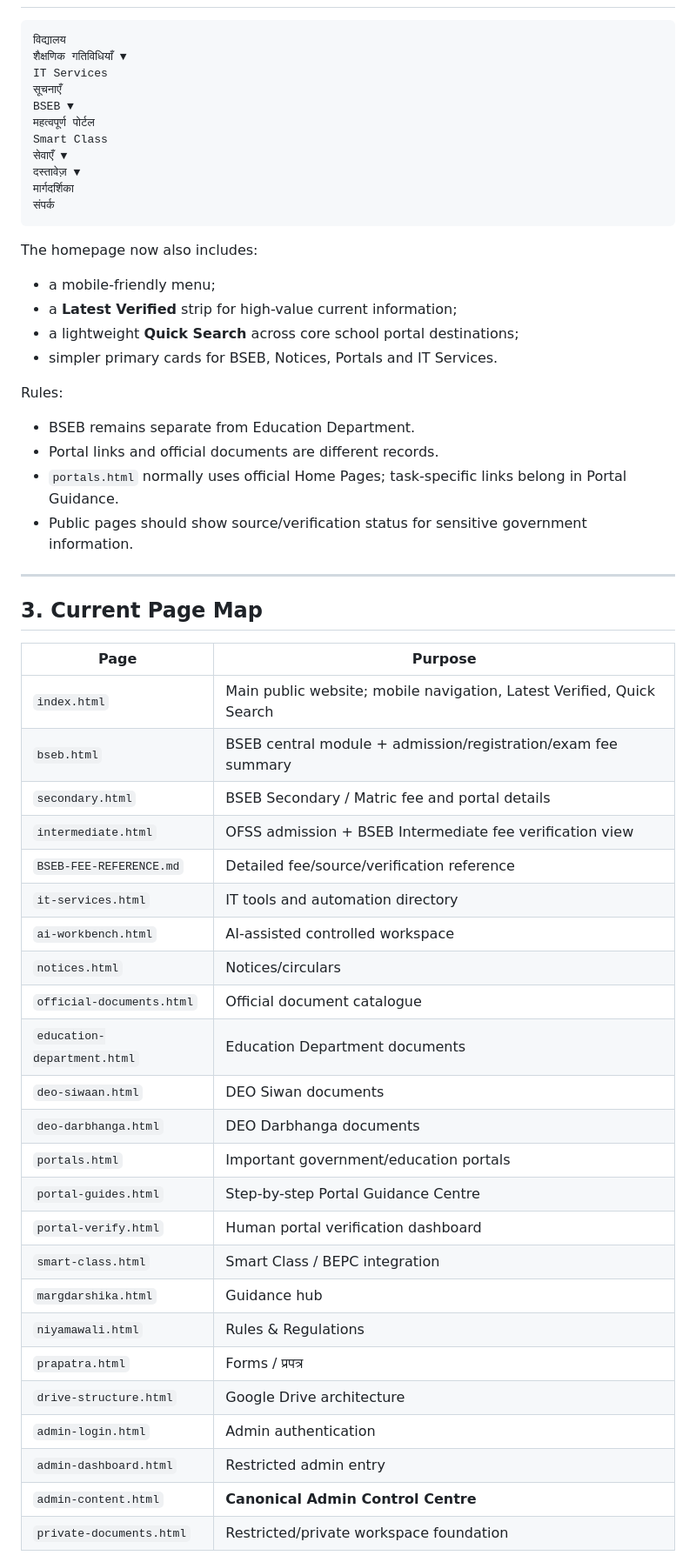
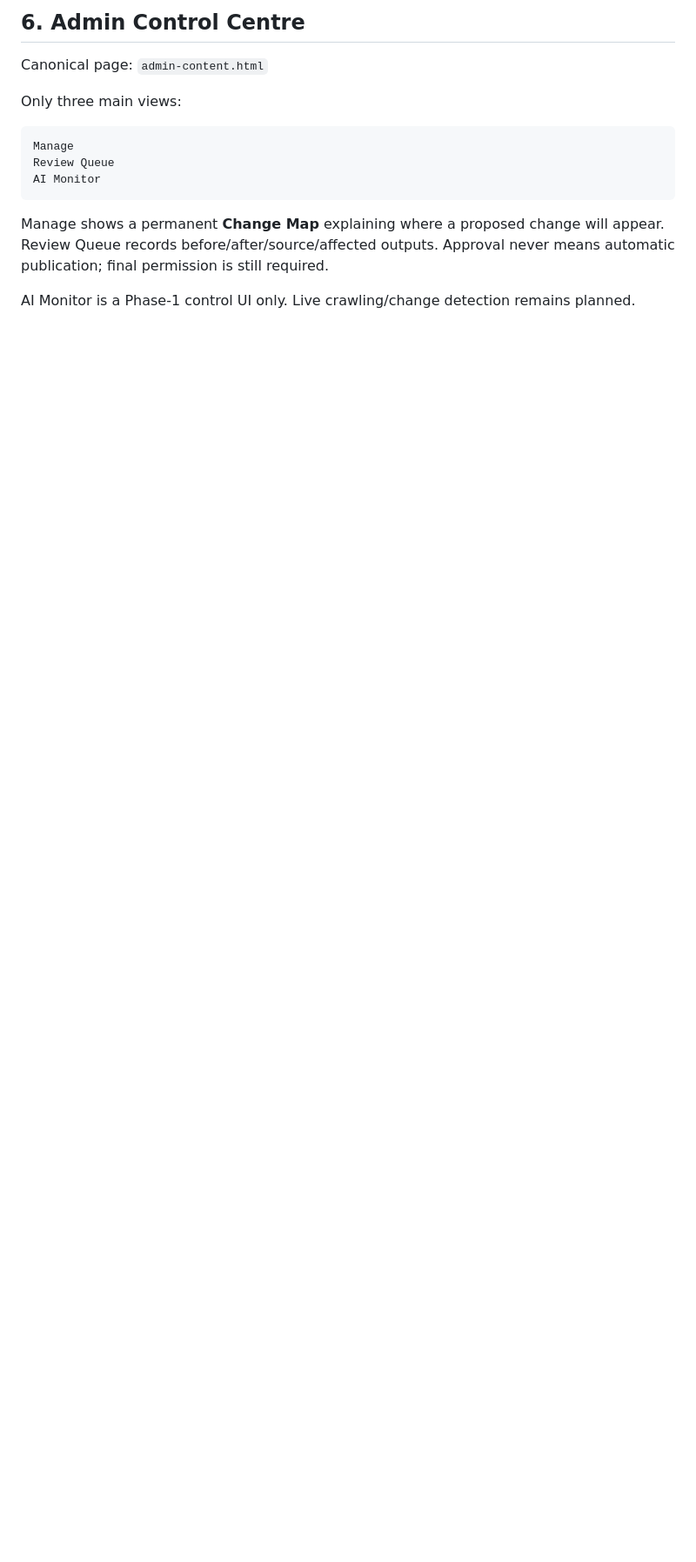
Before and after one commit to zzpsah/umv-tetahali-staging, a Markdown page: README.md, the part around one of its changes. Shown at 87% size. Rendered like a GitHub page; blank space fills up the shorter version.

````diff
--- a/README.md
+++ b/README.md
@@ -53,60 +135,16 @@ Public GitHub Pages must never be treated as private storage.
+## 6. Admin Control Centre
+
+Canonical page: `admin-content.html`
+
+Only three main views:
 
 ```text
-विद्यालय
-शैक्षणिक गतिविधियाँ ▼
-IT Services
-सूचनाएँ
-BSEB ▼
-महत्वपूर्ण पोर्टल
-Smart Class
-सेवाएँ ▼
-दस्तावेज़ ▼
-मार्गदर्शिका
-संपर्क
+Manage
+Review Queue
+AI Monitor
 ```
 
-The homepage now also includes:
+Manage shows a permanent **Change Map** explaining where a proposed change will appear. Review Queue records before/after/source/affected outputs. Approval never means automatic publication; final permission is still required.
 
-- a mobile-friendly menu;
-- a **Latest Verified** strip for high-value current information;
-- a lightweight **Quick Search** across core school portal destinations;
-- simpler primary cards for BSEB, Notices, Portals and IT Services.
+AI Monitor is a Phase-1 control UI only. Live crawling/change detection remains planned.
 
-Rules:
-
-- BSEB remains separate from Education Department.
-- Portal links and official documents are different records.
-- `portals.html` normally uses official Home Pages; task-specific links belong in Portal Guidance.
-- Public pages should show source/verification status for sensitive government information.
-
----
-
-## 3. Current Page Map
-
-| Page | Purpose |
-|---|---|
-| `index.html` | Main public website; mobile navigation, Latest Verified, Quick Search |
-| `bseb.html` | BSEB central module + admission/registration/exam fee summary |
-| `secondary.html` | BSEB Secondary / Matric fee and portal details |
-| `intermediate.html` | OFSS admission + BSEB Intermediate fee verification view |
-| `BSEB-FEE-REFERENCE.md` | Detailed fee/source/verification reference |
-| `it-services.html` | IT tools and automation directory |
-| `ai-workbench.html` | AI-assisted controlled workspace |
-| `notices.html` | Notices/circulars |
-| `official-documents.html` | Official document catalogue |
-| `education-department.html` | Education Department documents |
-| `deo-siwaan.html` | DEO Siwan documents |
-| `deo-darbhanga.html` | DEO Darbhanga documents |
-| `portals.html` | Important government/education portals |
-| `portal-guides.html` | Step-by-step Portal Guidance Centre |
-| `portal-verify.html` | Human portal verification dashboard |
-| `smart-class.html` | Smart Class / BEPC integration |
-| `margdarshika.html` | Guidance hub |
-| `niyamawali.html` | Rules & Regulations |
-| `prapatra.html` | Forms / प्रपत्र |
-| `drive-structure.html` | Google Drive architecture |
-| `admin-login.html` | Admin authentication |
-| `admin-dashboard.html` | Restricted admin entry |
-| `admin-content.html` | **Canonical Admin Control Centre** |
-| `private-documents.html` | Restricted/private workspace foundation |
-
````
Also changed, not shown: other parts of README.md (+142 -262 lines).
